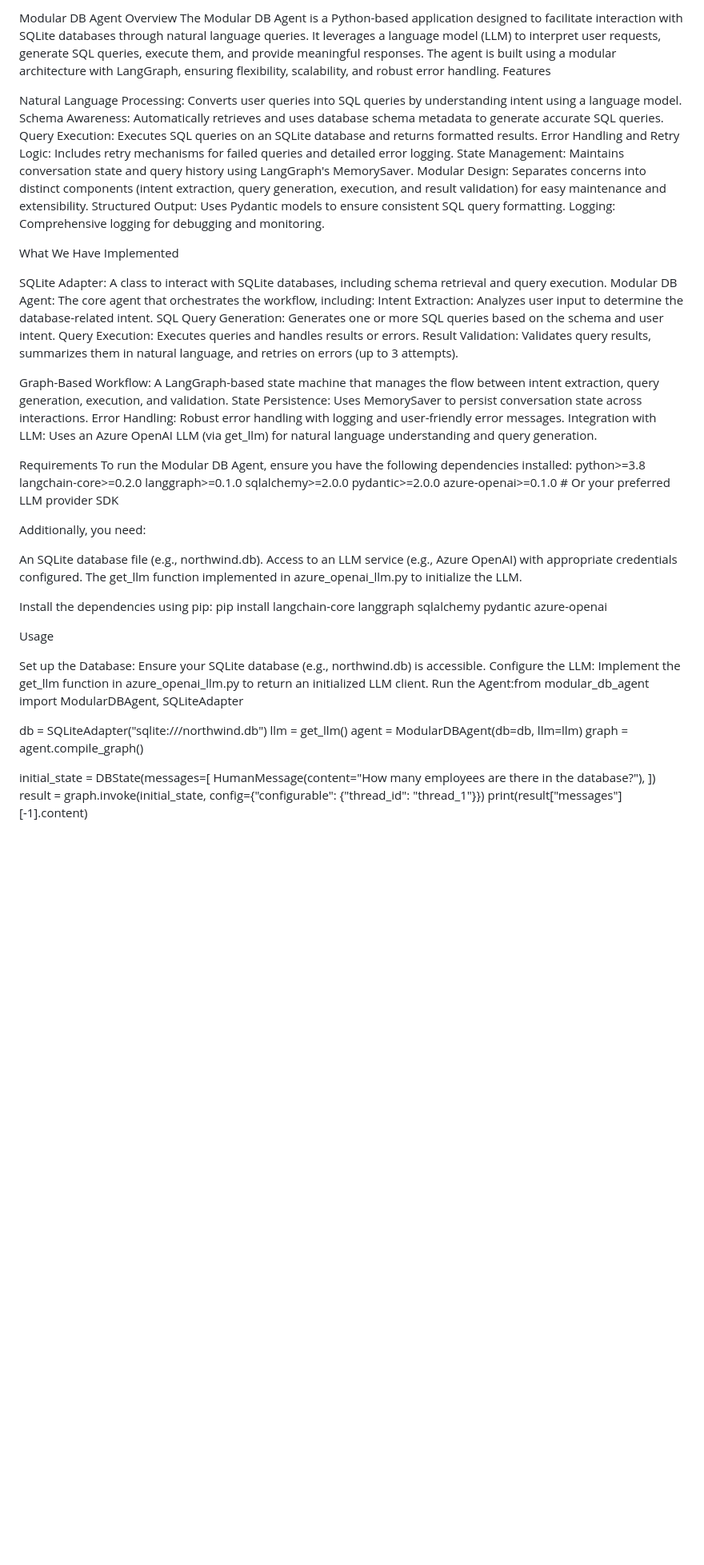
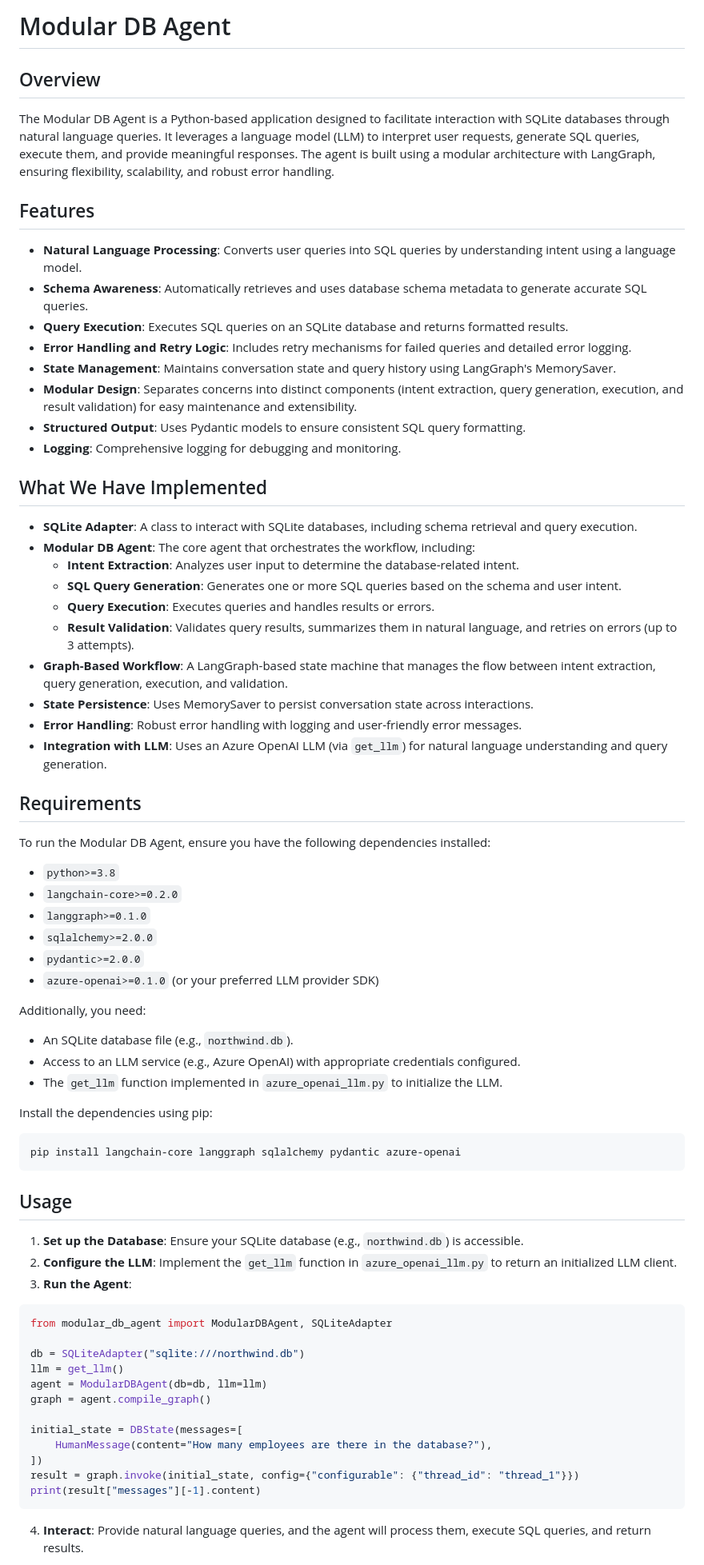
Before and after one commit to PavanKalyan239/Agents, a Markdown page: DB_Agent/ReadMe.md, the part around one of its changes. Shown at 80% size. Rendered like a GitHub page; blank space fills up the shorter version.

````diff
--- a/DB_Agent/ReadMe.md
+++ b/DB_Agent/ReadMe.md
@@ -1,55 +1,63 @@
-Modular DB Agent
-Overview
+# Modular DB Agent
+
+## Overview
 The Modular DB Agent is a Python-based application designed to facilitate interaction with SQLite databases through natural language queries. It leverages a language model (LLM) to interpret user requests, generate SQL queries, execute them, and provide meaningful responses. The agent is built using a modular architecture with LangGraph, ensuring flexibility, scalability, and robust error handling.
-Features
 
-Natural Language Processing: Converts user queries into SQL queries by understanding intent using a language model.
-Schema Awareness: Automatically retrieves and uses database schema metadata to generate accurate SQL queries.
-Query Execution: Executes SQL queries on an SQLite database and returns formatted results.
-Error Handling and Retry Logic: Includes retry mechanisms for failed queries and detailed error logging.
-State Management: Maintains conversation state and query history using LangGraph's MemorySaver.
-Modular Design: Separates concerns into distinct components (intent extraction, query generation, execution, and result validation) for easy maintenance and extensibility.
-Structured Output: Uses Pydantic models to ensure consistent SQL query formatting.
-Logging: Comprehensive logging for debugging and monitoring.
+## Features
 
-What We Have Implemented
+- **Natural Language Processing**: Converts user queries into SQL queries by understanding intent using a language model.
+- **Schema Awareness**: Automatically retrieves and uses database schema metadata to generate accurate SQL queries.
+- **Query Execution**: Executes SQL queries on an SQLite database and returns formatted results.
+- **Error Handling and Retry Logic**: Includes retry mechanisms for failed queries and detailed error logging.
+- **State Management**: Maintains conversation state and query history using LangGraph's MemorySaver.
+- **Modular Design**: Separates concerns into distinct components (intent extraction, query generation, execution, and result validation) for easy maintenance and extensibility.
+- **Structured Output**: Uses Pydantic models to ensure consistent SQL query formatting.
+- **Logging**: Comprehensive logging for debugging and monitoring.
 
-SQLite Adapter: A class to interact with SQLite databases, including schema retrieval and query execution.
-Modular DB Agent: The core agent that orchestrates the workflow, including:
-Intent Extraction: Analyzes user input to determine the database-related intent.
-SQL Query Generation: Generates one or more SQL queries based on the schema and user intent.
-Query Execution: Executes queries and handles results or errors.
-Result Validation: Validates query results, summarizes them in natural language, and retries on errors (up to 3 attempts).
+## What We Have Implemented
 
+- **SQLite Adapter**: A class to interact with SQLite databases, including schema retrieval and query execution.
+- **Modular DB Agent**: The core agent that orchestrates the workflow, including:
+  - **Intent Extraction**: Analyzes user input to determine the database-related intent.
+  - **SQL Query Generation**: Generates one or more SQL queries based on the schema and user intent.
+  - **Query Execution**: Executes queries and handles results or errors.
+  - **Result Validation**: Validates query results, summarizes them in natural language, and retries on errors (up to 3 attempts).
+- **Graph-Based Workflow**: A LangGraph-based state machine that manages the flow between intent extraction, query generation, execution, and validation.
+- **State Persistence**: Uses MemorySaver to persist conversation state across interactions.
+- **Error Handling**: Robust error handling with logging and user-friendly error messages.
+- **Integration with LLM**: Uses an Azure OpenAI LLM (via `get_llm`) for natural language understanding and query generation.
 
-Graph-Based Workflow: A LangGraph-based state machine that manages the flow between intent extraction, query generation, execution, and validation.
-State Persistence: Uses MemorySaver to persist conversation state across interactions.
-Error Handling: Robust error handling with logging and user-friendly error messages.
-Integration with LLM: Uses an Azure OpenAI LLM (via get_llm) for natural language understanding and query generation.
+## Requirements
 
-Requirements
 To run the Modular DB Agent, ensure you have the following dependencies installed:
-python>=3.8
-langchain-core>=0.2.0
-langgraph>=0.1.0
-sqlalchemy>=2.0.0
-pydantic>=2.0.0
-azure-openai>=0.1.0  # Or your preferred LLM provider SDK
+
+- `python>=3.8`
+- `langchain-core>=0.2.0`
+- `langgraph>=0.1.0`
+- `sqlalchemy>=2.0.0`
+- `pydantic>=2.0.0`
+- `azure-openai>=0.1.0` (or your preferred LLM provider SDK)
 
 Additionally, you need:
 
-An SQLite database file (e.g., northwind.db).
-Access to an LLM service (e.g., Azure OpenAI) with appropriate credentials configured.
-The get_llm function implemented in azure_openai_llm.py to initialize the LLM.
+- An SQLite database file (e.g., `northwind.db`).
+- Access to an LLM service (e.g., Azure OpenAI) with appropriate credentials configured.
+- The `get_llm` function implemented in `azure_openai_llm.py` to initialize the LLM.
 
 Install the dependencies using pip:
+
+```bash
 pip install langchain-core langgraph sqlalchemy pydantic azure-openai
+```
 
-Usage
+## Usage
 
-Set up the Database: Ensure your SQLite database (e.g., northwind.db) is accessible.
-Configure the LLM: Implement the get_llm function in azure_openai_llm.py to return an initialized LLM client.
-Run the Agent:from modular_db_agent import ModularDBAgent, SQLiteAdapter
+1. **Set up the Database**: Ensure your SQLite database (e.g., `northwind.db`) is accessible.
+2. **Configure the LLM**: Implement the `get_llm` function in `azure_openai_llm.py` to return an initialized LLM client.
+3. **Run the Agent**:
+
+```python
+from modular_db_agent import ModularDBAgent, SQLiteAdapter
 
 db = SQLiteAdapter("sqlite:///northwind.db")
 llm = get_llm()
@@ -61,5 +69,7 @@ initial_state = DBState(messages=[
 ])
 result = graph.invoke(initial_state, config={"configurable": {"thread_id": "thread_1"}})
 print(result["messages"][-1].content)
+```
 
+4. **Interact**: Provide natural language queries, and the agent will process them, execute SQL queries, and return results.
 
````
Also changed, not shown: other parts of DB_Agent/ReadMe.md (+28 -2 lines).
